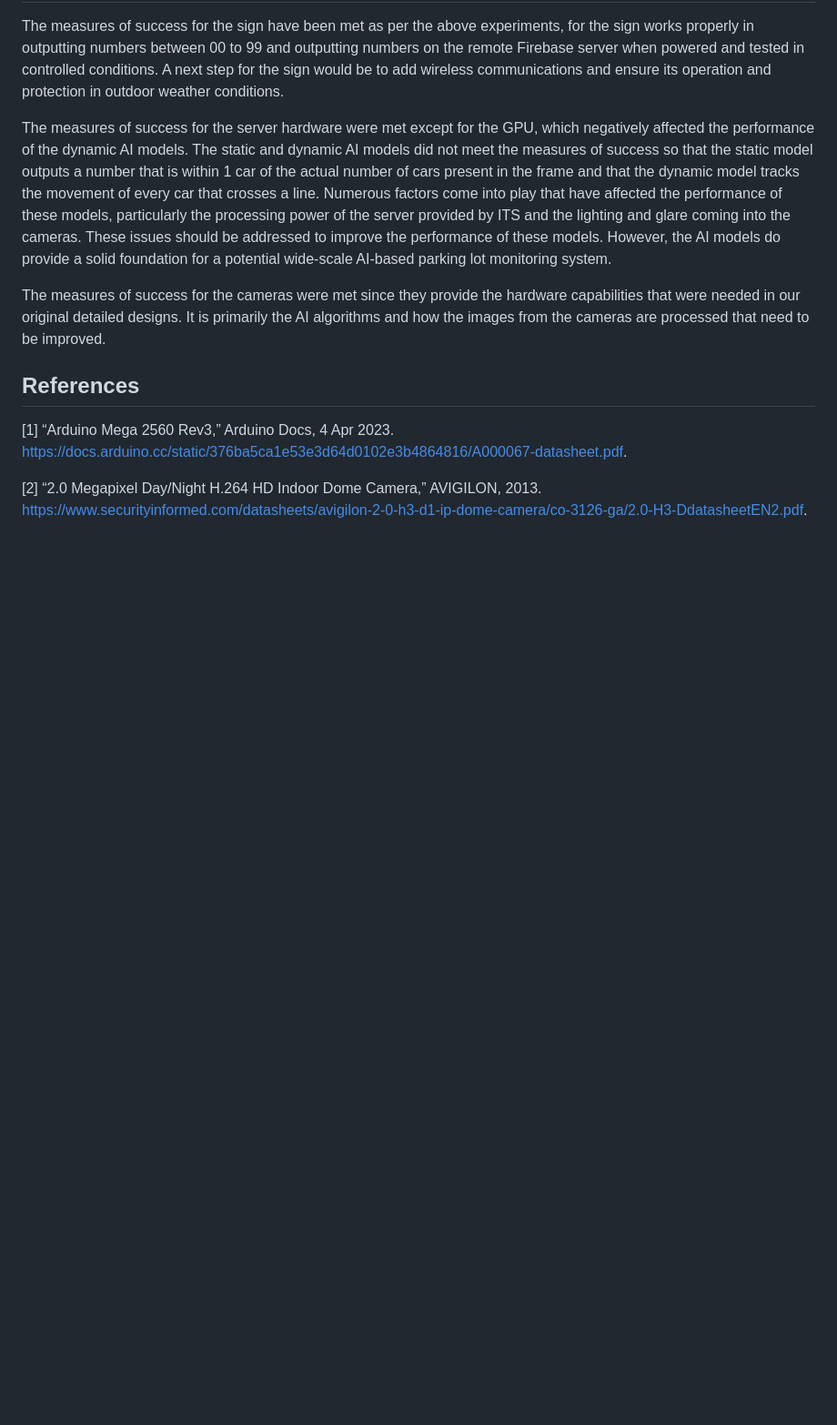
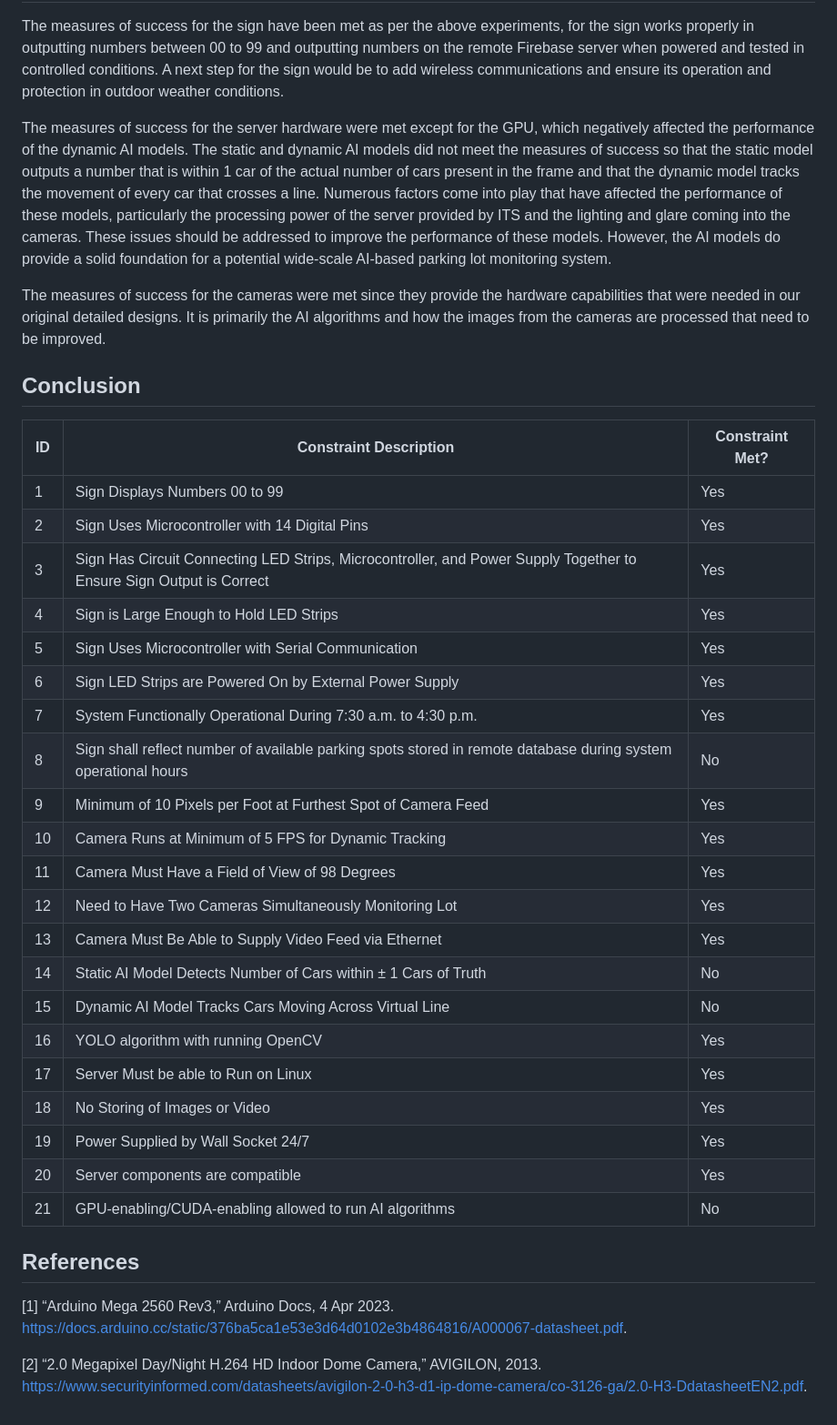
Before and after one commit to kesternucum/ECE-Capstone-Team3, a Markdown page: Reports/ExperimentalAnalysis.md, the part around the change printed below. Shown: that part at 91% size. GitHub-like rendering; blank space fills up the shorter version.

```diff
--- a/Reports/ExperimentalAnalysis.md
+++ b/Reports/ExperimentalAnalysis.md
@@ -436,6 +388,32 @@ The measures of success for the server hardware were met except for the GPU, whi
 
 The measures of success for the cameras were met since they provide the hardware capabilities that were needed in our original detailed designs. It is primarily the AI algorithms and how the images from the cameras are processed that need to be improved.
 
+## Conclusion
+
+| ID | Constraint Description | Constraint Met? |
+| -- | ---------------------- | --------------- |
+| 1 | Sign Displays Numbers 00 to 99 | Yes |
+| 2 | Sign Uses Microcontroller with 14 Digital Pins | Yes |
+| 3 | Sign Has Circuit Connecting LED Strips, Microcontroller, and Power Supply Together to Ensure Sign Output is Correct | Yes |
+| 4 | Sign is Large Enough to Hold LED Strips | Yes |
+| 5 | Sign Uses Microcontroller with Serial Communication | Yes |
+| 6 | Sign LED Strips are Powered On by External Power Supply | Yes |
+| 7 | System Functionally Operational During 7:30 a.m. to 4:30 p.m. | Yes |
+| 8 | Sign shall reflect number of available parking spots stored in remote database during system operational hours | No |
+| 9 | Minimum of 10 Pixels per Foot at Furthest Spot of Camera Feed | Yes |
+| 10 | Camera Runs at Minimum of 5 FPS for Dynamic Tracking | Yes |
+| 11 | Camera Must Have a Field of View of 98 Degrees | Yes |
+| 12 | Need to Have Two Cameras Simultaneously Monitoring Lot | Yes |
+| 13 | Camera Must Be Able to Supply Video Feed via Ethernet | Yes |
+| 14 | Static AI Model Detects Number of Cars within ± 1 Cars of Truth | No |
+| 15 | Dynamic AI Model Tracks Cars Moving Across Virtual Line | No |
+| 16 | YOLO algorithm with running OpenCV | Yes |
+| 17 | Server Must be able to Run on Linux | Yes |
+| 18 | No Storing of Images or Video | Yes |
+| 19 | Power Supplied by Wall Socket 24/7 | Yes |
+| 20 | Server components are compatible | Yes |
+| 21 | GPU-enabling/CUDA-enabling allowed to run AI algorithms | No |
+
 ## References
 
 [1] “Arduino Mega 2560 Rev3,” Arduino Docs, 4 Apr 2023. https://docs.arduino.cc/static/376ba5ca1e53e3d64d0102e3b4864816/A000067-datasheet.pdf.
```
Also changed, not shown: other parts of Reports/ExperimentalAnalysis.md (+11 -59 lines), Documentation/Images/Constraint14_Graph.png (added), Documentation/Images/Constraint15_Graph.png (added), Documentation/Images/Constraint8_Graph.png (added).
